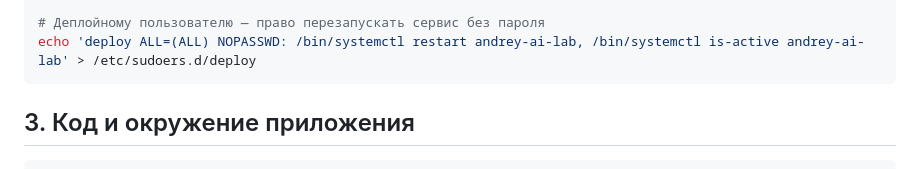
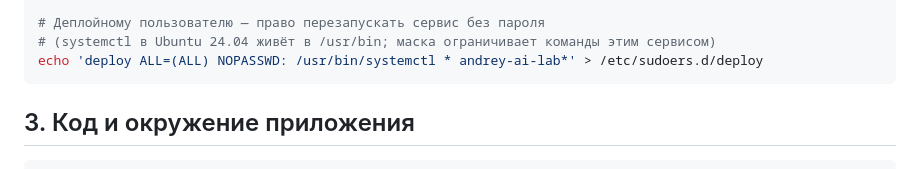
Before and after one commit to semandr72-eng/andrey-ai-lab, a Markdown page: docs/DEPLOY.md, the part around the change. Rendered like a GitHub page.

Commit message:
docs: sudoers для deploy через /usr/bin/systemctl с маской сервиса

````diff
--- a/docs/DEPLOY.md
+++ b/docs/DEPLOY.md
@@ -37,7 +37,8 @@ chown -R deploy:deploy /home/deploy/.ssh
 chmod 700 /home/deploy/.ssh && chmod 600 /home/deploy/.ssh/authorized_keys
 
 # Деплойному пользователю — право перезапускать сервис без пароля
-echo 'deploy ALL=(ALL) NOPASSWD: /bin/systemctl restart andrey-ai-lab, /bin/systemctl is-active andrey-ai-lab' > /etc/sudoers.d/deploy
+# (systemctl в Ubuntu 24.04 живёт в /usr/bin; маска ограничивает команды этим сервисом)
+echo 'deploy ALL=(ALL) NOPASSWD: /usr/bin/systemctl * andrey-ai-lab*' > /etc/sudoers.d/deploy
 ```
 
 ## 3. Код и окружение приложения
````
